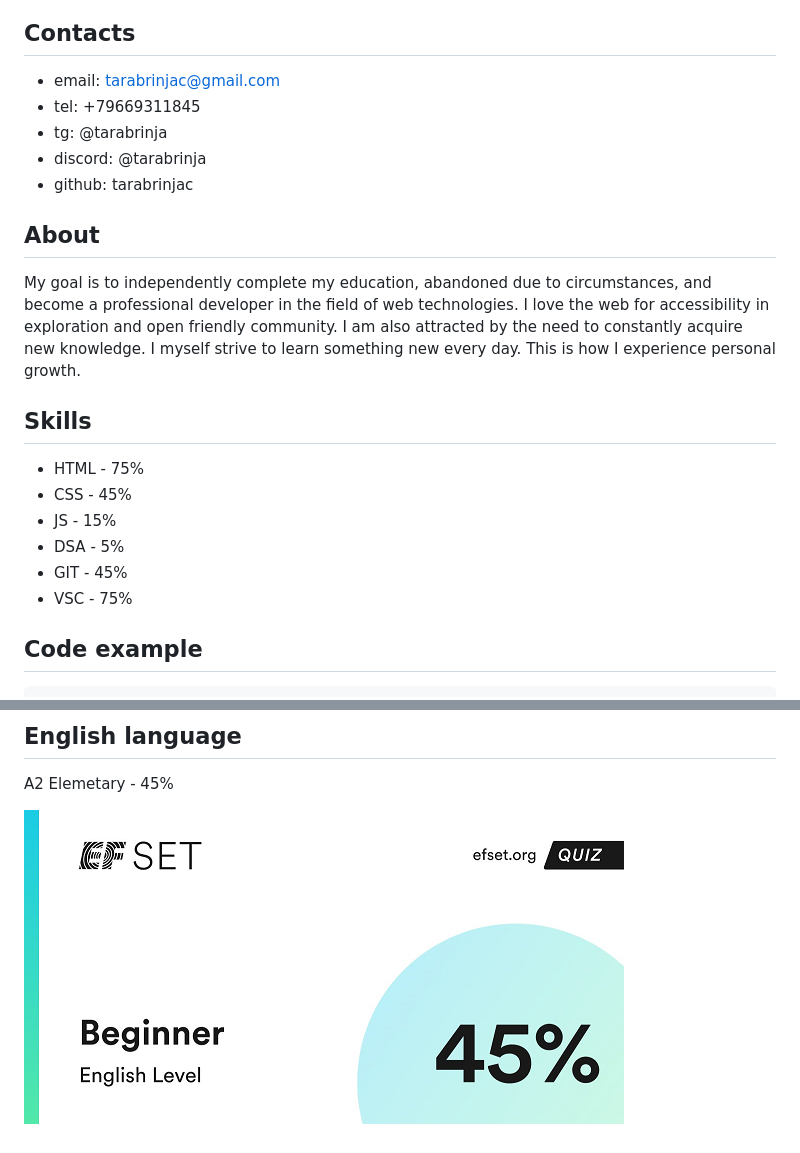
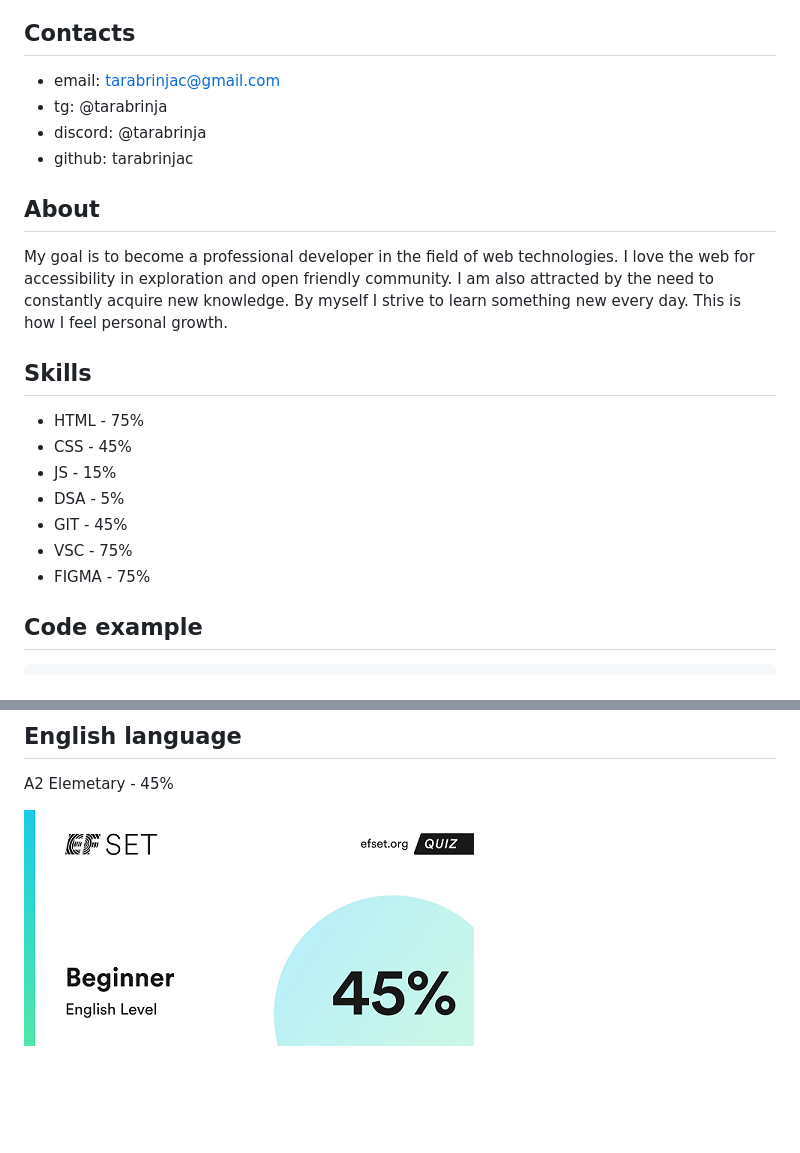
Before and after one commit to tarabrinjac/cv-origins, a Markdown page: cv.md, 2 parts joined by grey strips. GitHub-like rendering; pictures changed too: img/engcert-450.png (added); blank space fills up the shorter version.

````diff
--- a/cv.md
+++ b/cv.md
@@ -5,13 +5,12 @@
 
 ## Contacts
 * email: tarabrinjac@gmail.com
-* tel: +79669311845
 * tg: @tarabrinja
 * discord: @tarabrinja
 * github: tarabrinjac
 
 ## About
-My goal is to independently complete my education, abandoned due to circumstances, and become a professional developer in the field of web technologies. I love the web for accessibility in exploration and open friendly community. I am also attracted by the need to constantly acquire new knowledge. I myself strive to learn something new every day. This is how I experience personal growth.
+My goal is to become a professional developer in the field of web technologies. I love the web for accessibility in exploration and open friendly community. I am also attracted by the need to constantly acquire new knowledge. By myself I strive to learn something new every day. This is how I feel personal growth.
 
 ## Skills
 * HTML - 75%
@@ -20,6 +19,7 @@ My goal is to independently complete my education, abandoned due to circumstance
 * DSA - 5%
 * GIT - 45%
 * VSC - 75%
+* FIGMA - 75%
 
 ## Code example
 ```
@@ -52,4 +52,4 @@ Informatics and Computer Engineering
 A2 Elemetary - 45%
 
 
-![english certificate](img/engcert-600.png)
+![english certificate](img/engcert-450.png)
````
Also changed, not shown: other parts of cv.md (+2 -2 lines), 1 other file.
